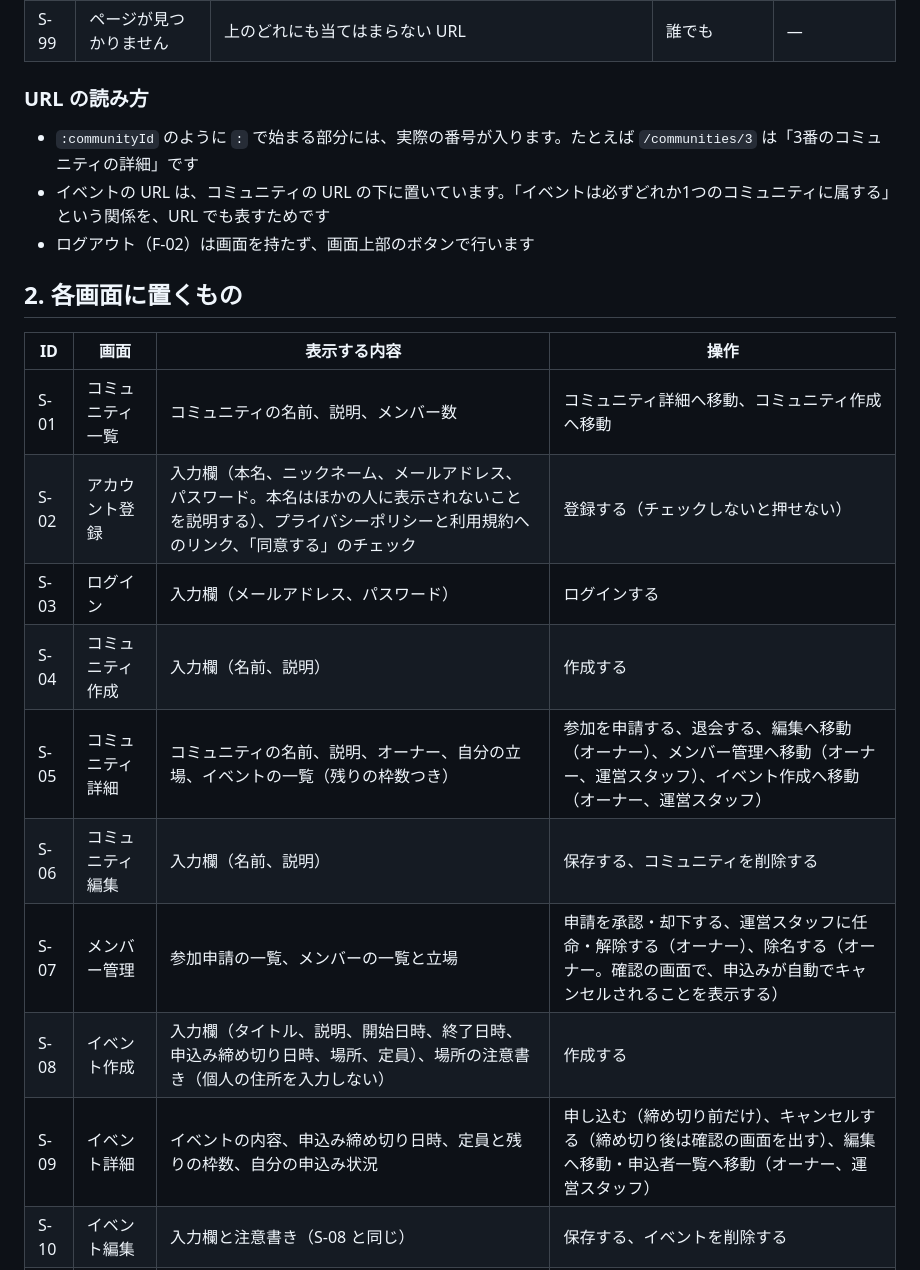
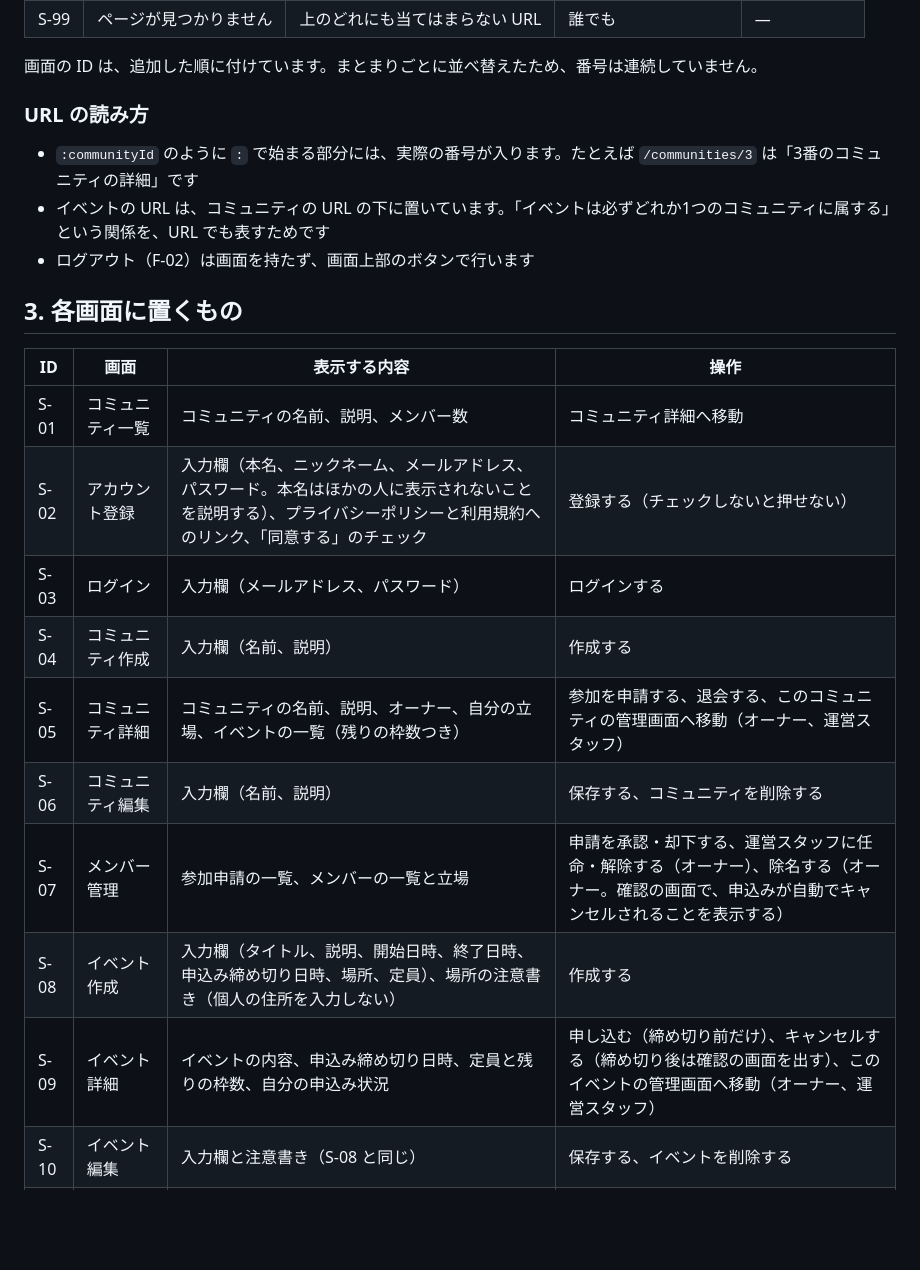
Before and after one commit to doryu0-04092/Campfires, a Markdown page: docs/screens.md, the part around one of its changes. Drawn GitHub-style; blank space fills up the shorter version.

```diff
--- a/docs/screens.md
+++ b/docs/screens.md
@@ -24,4 +49,6 @@ MVP で作る画面と、その URL をまとめます。機能の ID（F-01 な
 | S-99 | ページが見つかりません | 上のどれにも当てはまらない URL | 誰でも | ― |
+
+画面の ID は、追加した順に付けています。まとまりごとに並べ替えたため、番号は連続していません。
 
 ### URL の読み方
 
@@ -29,19 +56,19 @@ MVP で作る画面と、その URL をまとめます。機能の ID（F-01 な
 - イベントの URL は、コミュニティの URL の下に置いています。「イベントは必ずどれか1つのコミュニティに属する」という関係を、URL でも表すためです
 - ログアウト（F-02）は画面を持たず、画面上部のボタンで行います
 
-## 2. 各画面に置くもの
+## 3. 各画面に置くもの
 
 | ID | 画面 | 表示する内容 | 操作 |
 |---|---|---|---|
-| S-01 | コミュニティ一覧 | コミュニティの名前、説明、メンバー数 | コミュニティ詳細へ移動、コミュニティ作成へ移動 |
+| S-01 | コミュニティ一覧 | コミュニティの名前、説明、メンバー数 | コミュニティ詳細へ移動 |
 | S-02 | アカウント登録 | 入力欄（本名、ニックネーム、メールアドレス、パスワード。本名はほかの人に表示されないことを説明する）、プライバシーポリシーと利用規約へのリンク、「同意する」のチェック | 登録する（チェックしないと押せない） |
 | S-03 | ログイン | 入力欄（メールアドレス、パスワード） | ログインする |
 | S-04 | コミュニティ作成 | 入力欄（名前、説明） | 作成する |
-| S-05 | コミュニティ詳細 | コミュニティの名前、説明、オーナー、自分の立場、イベントの一覧（残りの枠数つき） | 参加を申請する、退会する、編集へ移動（オーナー）、メンバー管理へ移動（オーナー、運営スタッフ）、イベント作成へ移動（オーナー、運営スタッフ） |
+| S-05 | コミュニティ詳細 | コミュニティの名前、説明、オーナー、自分の立場、イベントの一覧（残りの枠数つき） | 参加を申請する、退会する、このコミュニティの管理画面へ移動（オーナー、運営スタッフ） |
 | S-06 | コミュニティ編集 | 入力欄（名前、説明） | 保存する、コミュニティを削除する |
 | S-07 | メンバー管理 | 参加申請の一覧、メンバーの一覧と立場 | 申請を承認・却下する、運営スタッフに任命・解除する（オーナー）、除名する（オーナー。確認の画面で、申込みが自動でキャンセルされることを表示する） |
 | S-08 | イベント作成 | 入力欄（タイトル、説明、開始日時、終了日時、申込み締め切り日時、場所、定員）、場所の注意書き（個人の住所を入力しない） | 作成する |
-| S-09 | イベント詳細 | イベントの内容、申込み締め切り日時、定員と残りの枠数、自分の申込み状況 | 申し込む（締め切り前だけ）、キャンセルする（締め切り後は確認の画面を出す）、編集へ移動・申込者一覧へ移動（オーナー、運営スタッフ） |
+| S-09 | イベント詳細 | イベントの内容、申込み締め切り日時、定員と残りの枠数、自分の申込み状況 | 申し込む（締め切り前だけ）、キャンセルする（締め切り後は確認の画面を出す）、このイベントの管理画面へ移動（オーナー、運営スタッフ） |
 | S-10 | イベント編集 | 入力欄と注意書き（S-08 と同じ） | 保存する、イベントを削除する |
 | S-11 | 申込者一覧 | 申込者のニックネームと申込日時（アカウントを削除した人は「退会したユーザー」）。本名は表示しない | ― |
 | S-12 | アカウント設定 | 自分の本名、ニックネーム、メールアドレス、アカウント削除の説明（何が消え、何が残るか） | ニックネームを変える、アカウントを削除する（確認の画面でパスワードを入力する） |
```
Also changed, not shown: other parts of docs/screens.md (+81 -21 lines).
